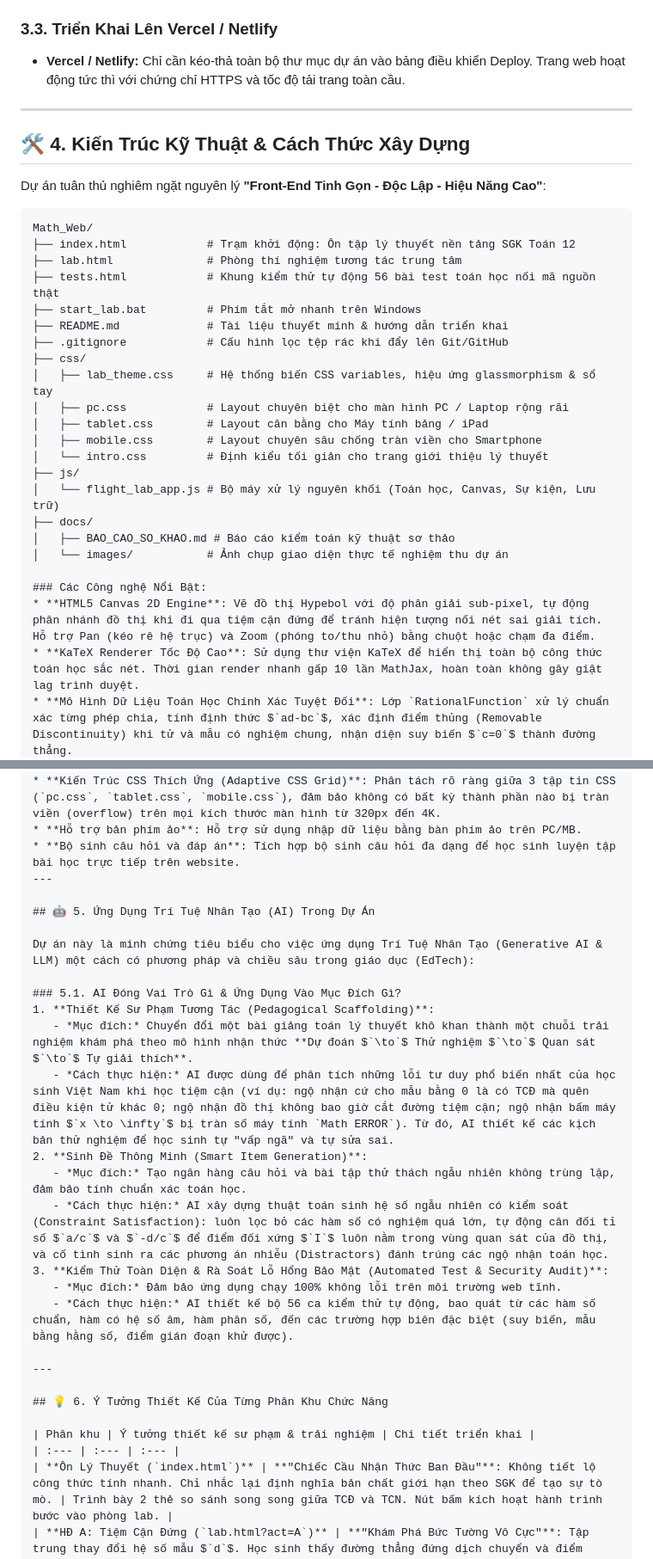
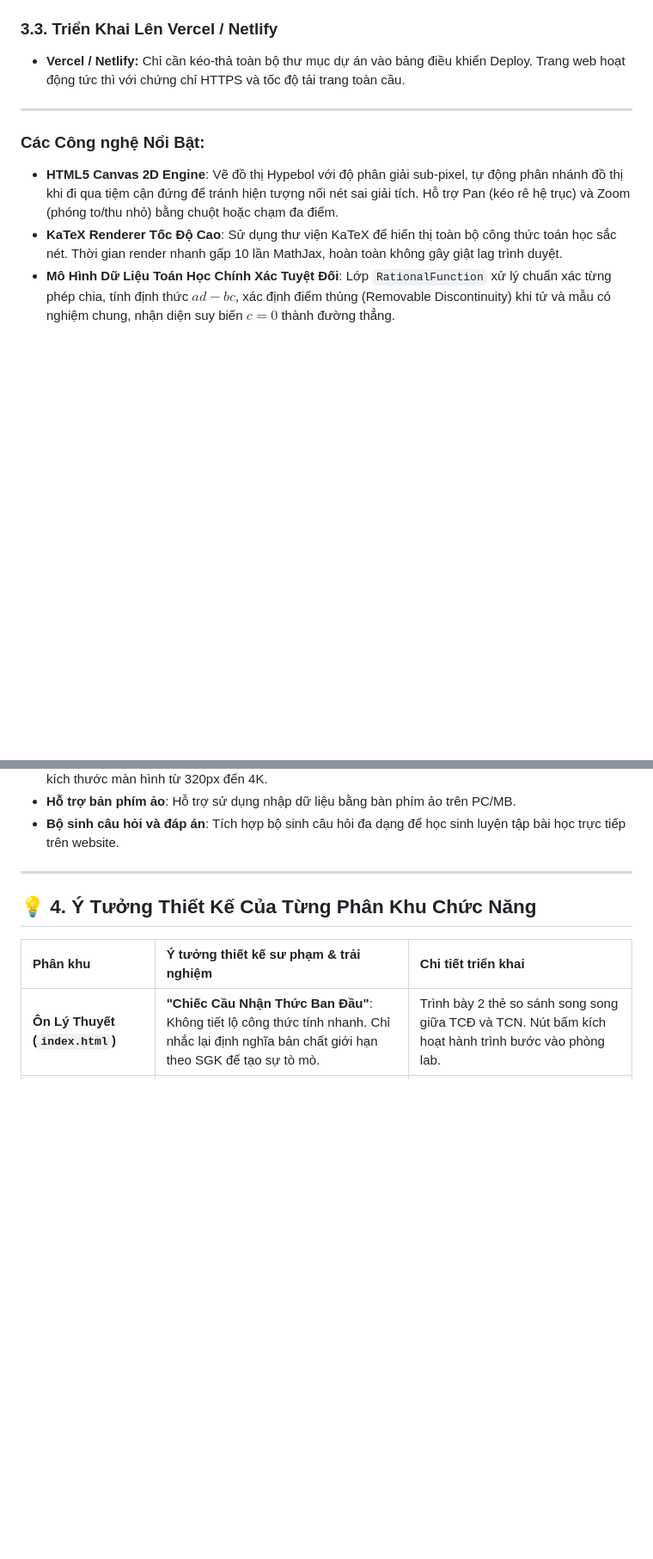
Before and after one commit to DavidHenry2302/nhom4.math, a Markdown page: README.md, 2 parts joined by grey strips. Shown at 86% size. GitHub-like rendering; blank space fills up the shorter version.

````diff
--- a/README.md
+++ b/README.md
@@ -72,30 +72,6 @@ $$f(x) = \frac{ax+b}{cx+d} \quad (c \ne 0, \; ad - bc \ne 0)$$
 
 ---
 
-## 🛠️ 4. Kiến Trúc Kỹ Thuật & Cách Thức Xây Dựng
-
-Dự án tuân thủ nghiêm ngặt nguyên lý **"Front-End Tinh Gọn - Độc Lập - Hiệu Năng Cao"**:
-
-```text
-Math_Web/
-├── index.html            # Trạm khởi động: Ôn tập lý thuyết nền tảng SGK Toán 12
-├── lab.html              # Phòng thí nghiệm tương tác trung tâm
-├── tests.html            # Khung kiểm thử tự động 56 bài test toán học nối mã nguồn thật
-├── start_lab.bat         # Phím tắt mở nhanh trên Windows
-├── README.md             # Tài liệu thuyết minh & hướng dẫn triển khai
-├── .gitignore            # Cấu hình lọc tệp rác khi đẩy lên Git/GitHub
-├── css/
-│   ├── lab_theme.css     # Hệ thống biến CSS variables, hiệu ứng glassmorphism & sổ tay
-│   ├── pc.css            # Layout chuyên biệt cho màn hình PC / Laptop rộng rãi
-│   ├── tablet.css        # Layout cân bằng cho Máy tính bảng / iPad
-│   ├── mobile.css        # Layout chuyên sâu chống tràn viền cho Smartphone
-│   └── intro.css         # Định kiểu tối giản cho trang giới thiệu lý thuyết
-├── js/
-│   └── flight_lab_app.js # Bộ máy xử lý nguyên khối (Toán học, Canvas, Sự kiện, Lưu trữ)
-├── docs/
-│   ├── BAO_CAO_SO_KHAO.md # Báo cáo kiểm toán kỹ thuật sơ thảo
-│   └── images/           # Ảnh chụp giao diện thực tế nghiệm thu dự án
-
 ### Các Công nghệ Nổi Bật:
 * **HTML5 Canvas 2D Engine**: Vẽ đồ thị Hypebol với độ phân giải sub-pixel, tự động phân nhánh đồ thị khi đi qua tiệm cận đứng để tránh hiện tượng nối nét sai giải tích. Hỗ trợ Pan (kéo rê hệ trục) và Zoom (phóng to/thu nhỏ) bằng chuột hoặc chạm đa điểm.
 * **KaTeX Renderer Tốc Độ Cao**: Sử dụng thư viện KaTeX để hiển thị toàn bộ công thức toán học sắc nét. Thời gian render nhanh gấp 10 lần MathJax, hoàn toàn không gây giật lag trình duyệt.
@@ -105,24 +81,7 @@ Math_Web/
 * **Bộ sinh câu hỏi và đáp án**: Tích hợp bộ sinh câu hỏi đa dạng để học sinh luyện tập bài học trực tiếp trên website.
 ---
 
-## 🤖 5. Ứng Dụng Trí Tuệ Nhân Tạo (AI) Trong Dự Án
-
-Dự án này là minh chứng tiêu biểu cho việc ứng dụng Trí Tuệ Nhân Tạo (Generative AI & LLM) một cách có phương pháp và chiều sâu trong giáo dục (EdTech):
-
-### 5.1. AI Đóng Vai Trò Gì & Ứng Dụng Vào Mục Đích Gì?
-1. **Thiết Kế Sư Phạm Tương Tác (Pedagogical Scaffolding)**:
-   - *Mục đích:* Chuyển đổi một bài giảng toán lý thuyết khô khan thành một chuỗi trải nghiệm khám phá theo mô hình nhận thức **Dự đoán $`\to`$ Thử nghiệm $`\to`$ Quan sát $`\to`$ Tự giải thích**.
-   - *Cách thực hiện:* AI được dùng để phân tích những lỗi tư duy phổ biến nhất của học sinh Việt Nam khi học tiệm cận (ví dụ: ngộ nhận cứ cho mẫu bằng 0 là có TCĐ mà quên điều kiện tử khác 0; ngộ nhận đồ thị không bao giờ cắt đường tiệm cận; ngộ nhận bấm máy tính $`x \to \infty`$ bị tràn số máy tính `Math ERROR`). Từ đó, AI thiết kế các kịch bản thử nghiệm để học sinh tự "vấp ngã" và tự sửa sai.
-2. **Sinh Đề Thông Minh (Smart Item Generation)**:
-   - *Mục đích:* Tạo ngân hàng câu hỏi và bài tập thử thách ngẫu nhiên không trùng lặp, đảm bảo tính chuẩn xác toán học.
-   - *Cách thực hiện:* AI xây dựng thuật toán sinh hệ số ngẫu nhiên có kiểm soát (Constraint Satisfaction): luôn lọc bỏ các hàm số có nghiệm quá lớn, tự động cân đối tỉ số $`a/c`$ và $`-d/c`$ để điểm đối xứng $`I`$ luôn nằm trong vùng quan sát của đồ thị, và cố tình sinh ra các phương án nhiễu (Distractors) đánh trúng các ngộ nhận toán học.
-3. **Kiểm Thử Toàn Diện & Rà Soát Lỗ Hổng Bảo Mật (Automated Test & Security Audit)**:
-   - *Mục đích:* Đảm bảo ứng dụng chạy 100% không lỗi trên môi trường web tĩnh.
-   - *Cách thực hiện:* AI thiết kế bộ 56 ca kiểm thử tự động, bao quát từ các hàm số chuẩn, hàm có hệ số âm, hàm phân số, đến các trường hợp biên đặc biệt (suy biến, mẫu bằng hằng số, điểm gián đoạn khử được).
-
----
-
-## 💡 6. Ý Tưởng Thiết Kế Của Từng Phân Khu Chức Năng
+## 💡 4. Ý Tưởng Thiết Kế Của Từng Phân Khu Chức Năng
 
 | Phân khu | Ý tưởng thiết kế sư phạm & trải nghiệm | Chi tiết triển khai |
 | :--- | :--- | :--- |
````
Also changed, not shown: other parts of README.md (+2 -2 lines).
